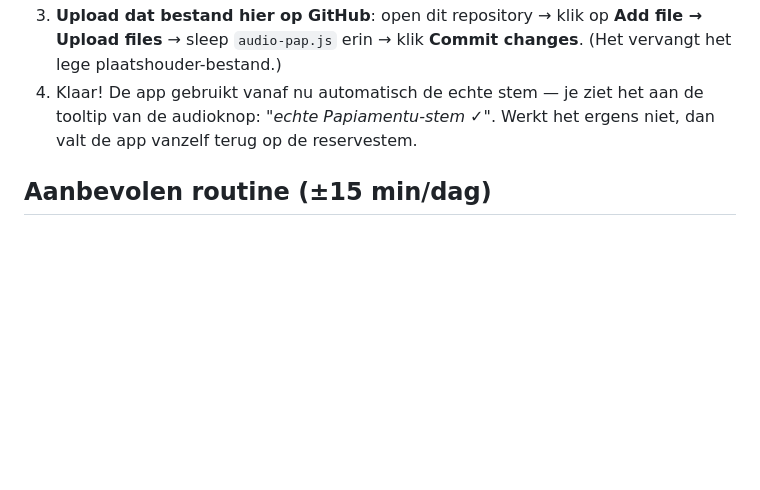
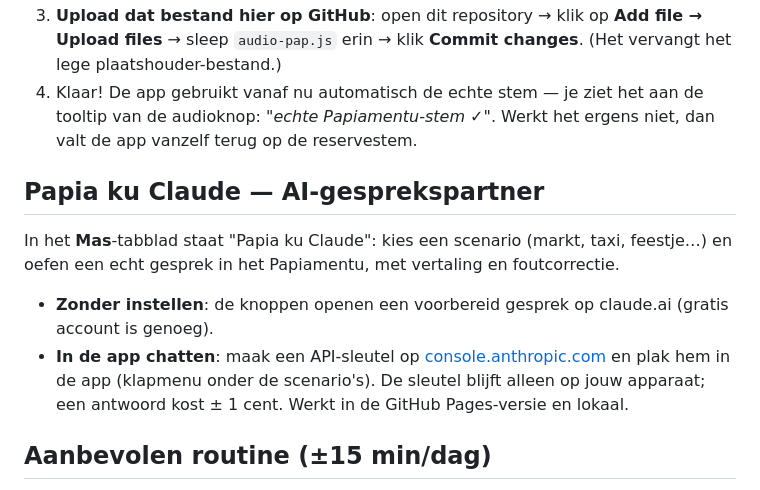
Before and after one commit to angelatabak/angelatabak, a Markdown page: README.md, the part around the change. GitHub-like rendering; blank space fills up the shorter version.

Commit message:
Document Papia ku Claude in README
Co-Authored-By: Claude Fable 5 <noreply@anthropic.com>
Claude-Session: https://claude.ai/code/session_014giwQ1efh8jLarWZ4CcjR5

```diff
--- a/README.md
+++ b/README.md
@@ -25,6 +25,13 @@ De app gebruikt standaard een Spaanse reservestem. Zo vervang je die door een **
 3. **Upload dat bestand hier op GitHub**: open dit repository → klik op **Add file → Upload files** → sleep `audio-pap.js` erin → klik **Commit changes**. (Het vervangt het lege plaatshouder-bestand.)
 4. Klaar! De app gebruikt vanaf nu automatisch de echte stem — je ziet het aan de tooltip van de audioknop: *"echte Papiamentu-stem ✓"*. Werkt het ergens niet, dan valt de app vanzelf terug op de reservestem.
 
+## Papia ku Claude — AI-gesprekspartner
+
+In het **Mas**-tabblad staat "Papia ku Claude": kies een scenario (markt, taxi, feestje…) en oefen een echt gesprek in het Papiamentu, met vertaling en foutcorrectie.
+
+- **Zonder instellen**: de knoppen openen een voorbereid gesprek op claude.ai (gratis account is genoeg).
+- **In de app chatten**: maak een API-sleutel op [console.anthropic.com](https://console.anthropic.com/) en plak hem in de app (klapmenu onder de scenario's). De sleutel blijft alleen op jouw apparaat; een antwoord kost ± 1 cent. Werkt in de GitHub Pages-versie en lokaal.
+
 ## Aanbevolen routine (±15 min/dag)
 
 1. Lees één grammaticahoofdstuk (alleen de eerste vijf dagen).
```
